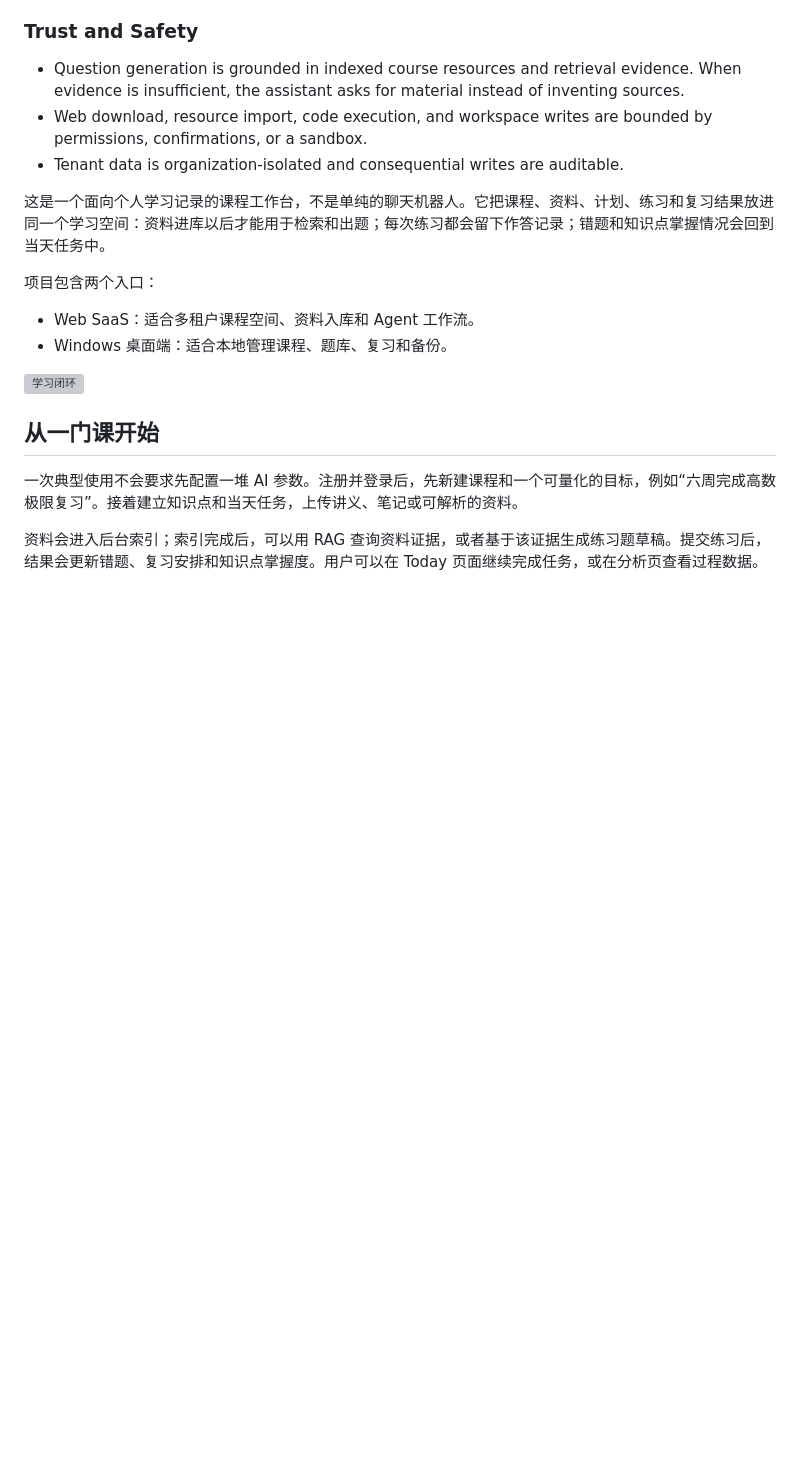
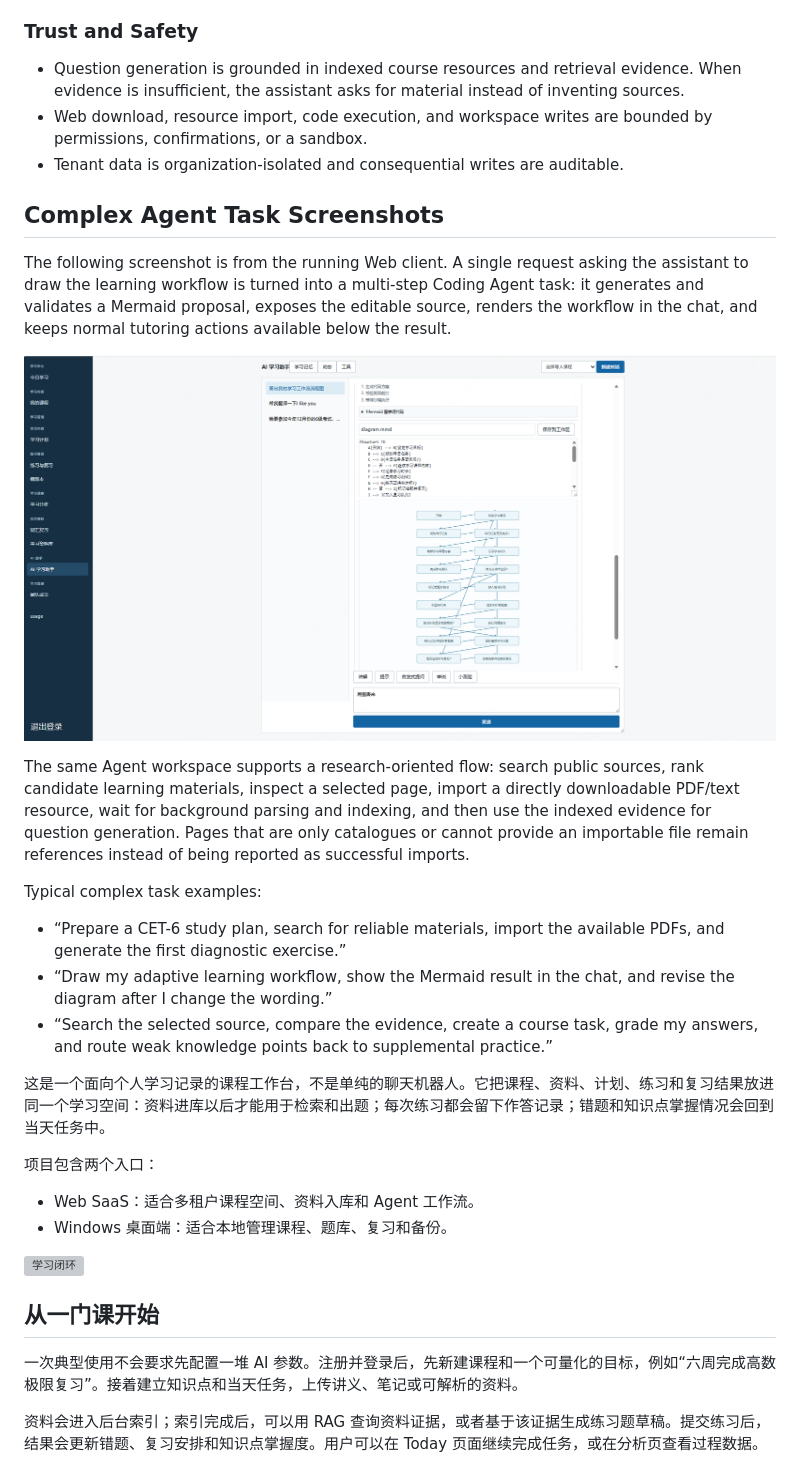
Before and after one commit to 1032117807/Educational_Agent, a Markdown page: README.md, the part around the change. Drawn GitHub-style; pictures changed too: docs/images/agent-complex-task-flow.png (added); blank space fills up the shorter version; grey boxes are pictures that could not be loaded.

Commit message:
docs: show complex agent task screenshot

```diff
--- a/README.md
+++ b/README.md
@@ -32,6 +32,20 @@ The workflow is coordinated as a LangGraph-style stateful adaptive learning grap
 - Question generation is grounded in indexed course resources and retrieval evidence. When evidence is insufficient, the assistant asks for material instead of inventing sources.
 - Web download, resource import, code execution, and workspace writes are bounded by permissions, confirmations, or a sandbox.
 - Tenant data is organization-isolated and consequential writes are auditable.
+
+## Complex Agent Task Screenshots
+
+The following screenshot is from the running Web client. A single request asking the assistant to draw the learning workflow is turned into a multi-step Coding Agent task: it generates and validates a Mermaid proposal, exposes the editable source, renders the workflow in the chat, and keeps normal tutoring actions available below the result.
+
+![Coding Agent complex task: Mermaid workflow generation and in-chat visualization](docs/images/agent-complex-task-flow.png)
+
+The same Agent workspace supports a research-oriented flow: search public sources, rank candidate learning materials, inspect a selected page, import a directly downloadable PDF/text resource, wait for background parsing and indexing, and then use the indexed evidence for question generation. Pages that are only catalogues or cannot provide an importable file remain references instead of being reported as successful imports.
+
+Typical complex task examples:
+
+- “Prepare a CET-6 study plan, search for reliable materials, import the available PDFs, and generate the first diagnostic exercise.”
+- “Draw my adaptive learning workflow, show the Mermaid result in the chat, and revise the diagram after I change the wording.”
+- “Search the selected source, compare the evidence, create a course task, grade my answers, and route weak knowledge points back to supplemental practice.”
 
 这是一个面向个人学习记录的课程工作台，不是单纯的聊天机器人。它把课程、资料、计划、练习和复习结果放进同一个学习空间：资料进库以后才能用于检索和出题；每次练习都会留下作答记录；错题和知识点掌握情况会回到当天任务中。
 
```
